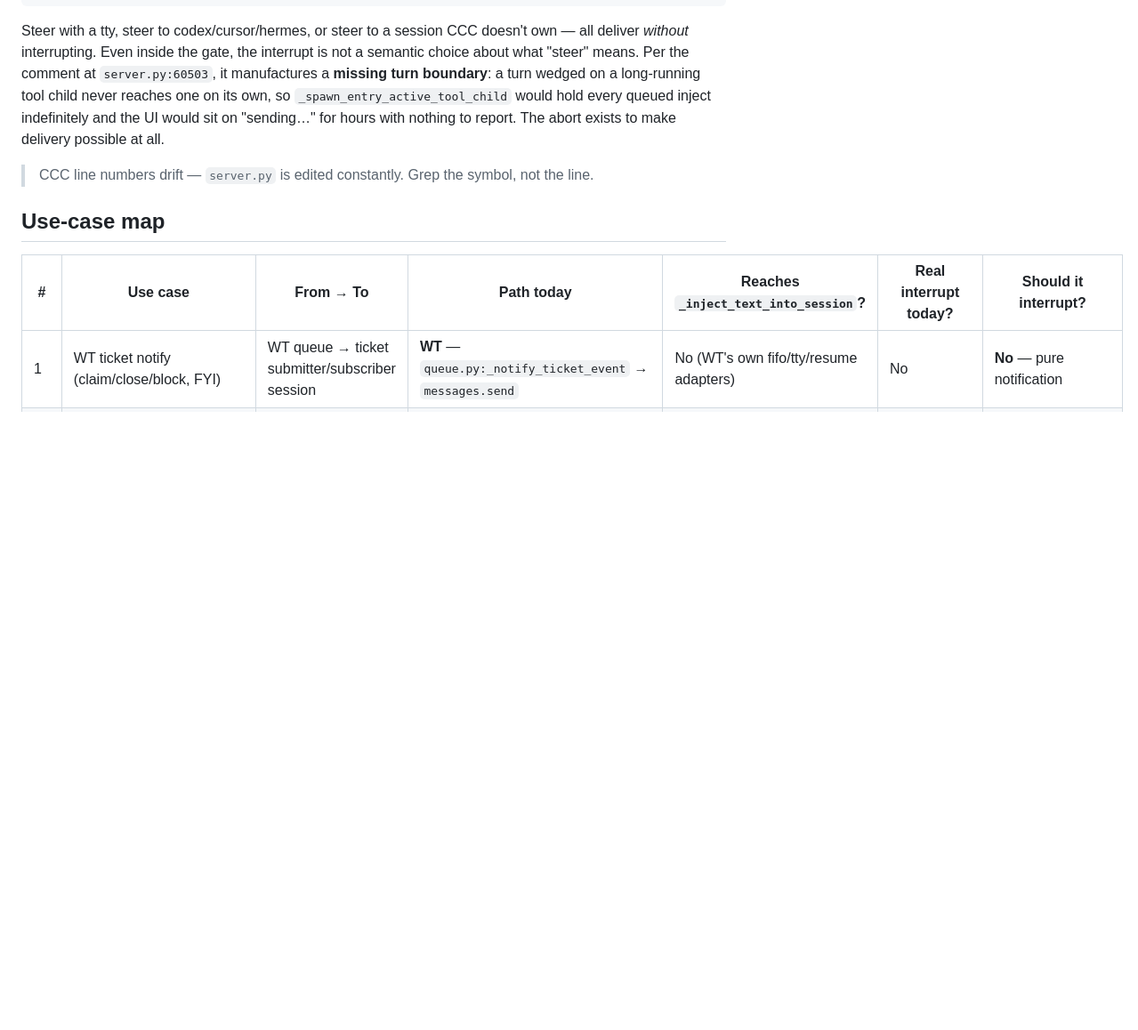
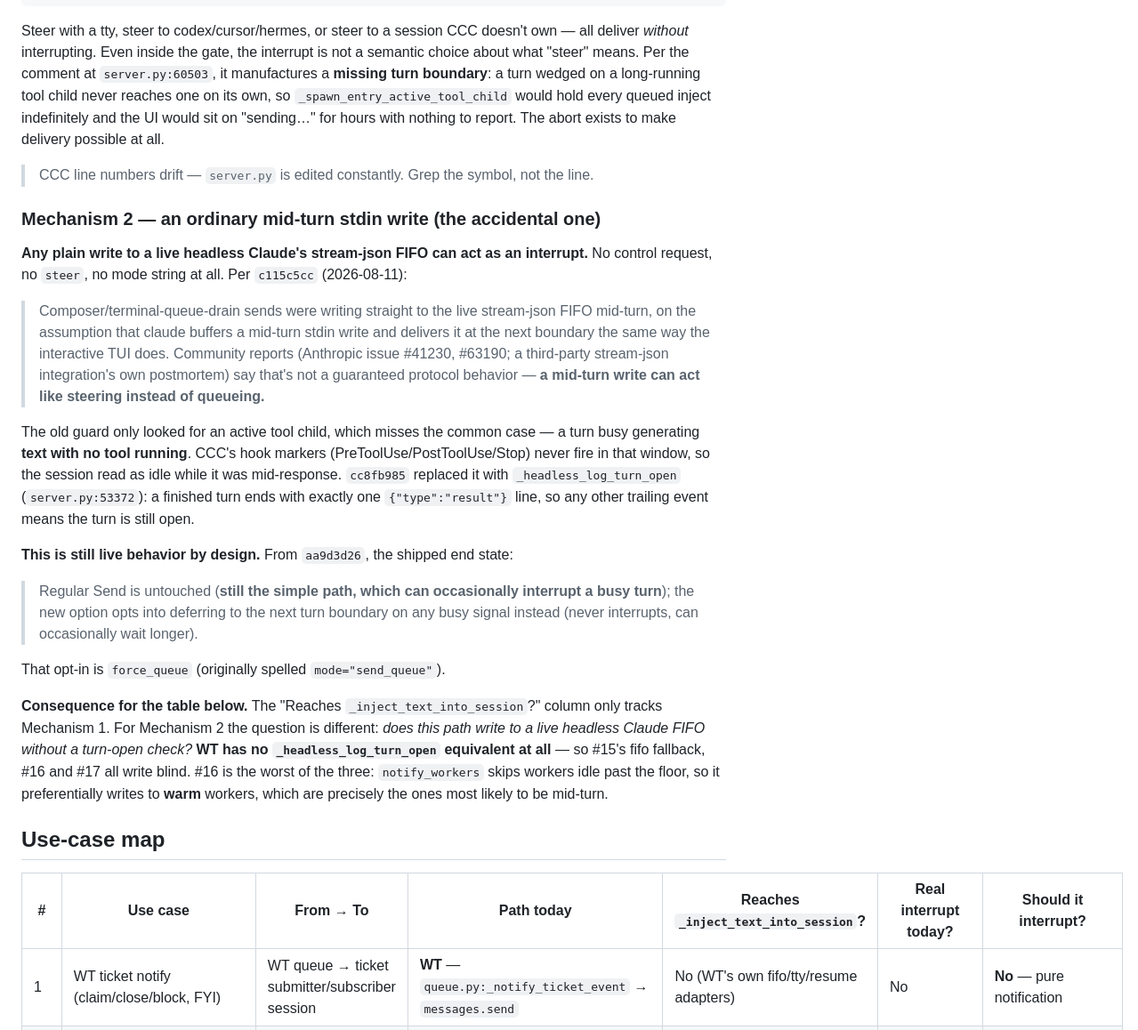
Before and after one commit to amirfish1/watchtower, a Markdown page: docs/Pulled every mode branch and interrupt c.md, the part around one of its changes. Shown at 89% size. Drawn GitHub-style; blank space fills up the shorter version.

```diff
--- a/docs/Pulled every mode branch and interrupt c.md
+++ b/docs/Pulled every mode branch and interrupt c.md
@@ -22,6 +26,22 @@ Steer with a tty, steer to codex/cursor/hermes, or steer to a session CCC doesn'
 
 > CCC line numbers drift — `server.py` is edited constantly. Grep the symbol, not the line.
 
+### Mechanism 2 — an ordinary mid-turn stdin write (the accidental one)
+
+**Any plain write to a live headless Claude's stream-json FIFO can act as an interrupt.** No control request, no `steer`, no mode string at all. Per `c115c5cc` (2026-08-11):
+
+> Composer/terminal-queue-drain sends were writing straight to the live stream-json FIFO mid-turn, on the assumption that claude buffers a mid-turn stdin write and delivers it at the next boundary the same way the interactive TUI does. Community reports (Anthropic issue #41230, #63190; a third-party stream-json integration's own postmortem) say that's not a guaranteed protocol behavior — **a mid-turn write can act like steering instead of queueing.**
+
+The old guard only looked for an active tool child, which misses the common case — a turn busy generating **text with no tool running**. CCC's hook markers (PreToolUse/PostToolUse/Stop) never fire in that window, so the session read as idle while it was mid-response. `cc8fb985` replaced it with `_headless_log_turn_open` (`server.py:53372`): a finished turn ends with exactly one `{"type":"result"}` line, so any other trailing event means the turn is still open.
+
+**This is still live behavior by design.** From `aa9d3d26`, the shipped end state:
+
+> Regular Send is untouched (**still the simple path, which can occasionally interrupt a busy turn**); the new option opts into deferring to the next turn boundary on any busy signal instead (never interrupts, can occasionally wait longer).
+
+That opt-in is `force_queue` (originally spelled `mode="send_queue"`).
+
+**Consequence for the table below.** The "Reaches `_inject_text_into_session`?" column only tracks Mechanism 1. For Mechanism 2 the question is different: *does this path write to a live headless Claude FIFO without a turn-open check?* **WT has no `_headless_log_turn_open` equivalent at all** — so #15's fifo fallback, #16 and #17 all write blind. #16 is the worst of the three: `notify_workers` skips workers idle past the floor, so it preferentially writes to **warm** workers, which are precisely the ones most likely to be mid-turn.
+
 ## Use-case map
 
 | # | Use case | From → To | Path today | Reaches `_inject_text_into_session`? | Real interrupt today? | Should it interrupt? |
```
Also changed, not shown: other parts of docs/Pulled every mode branch and interrupt c.md (+7 -3 lines).
